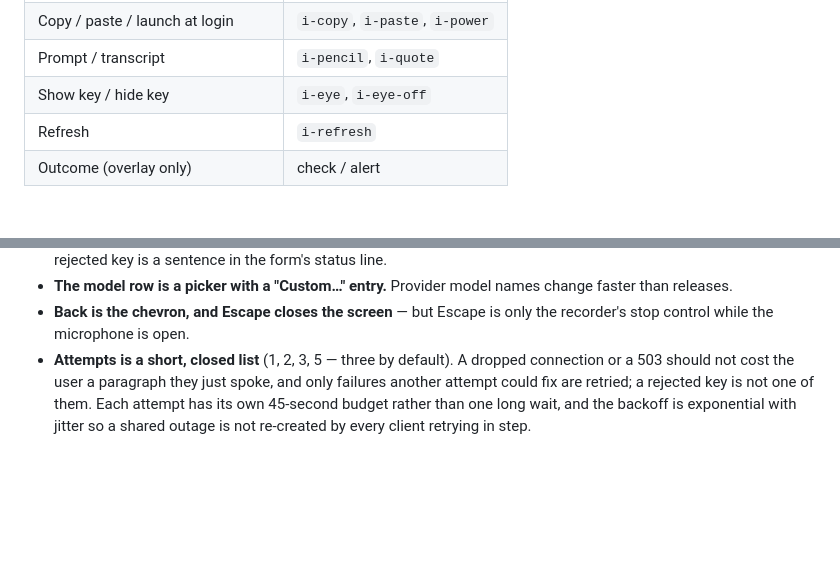
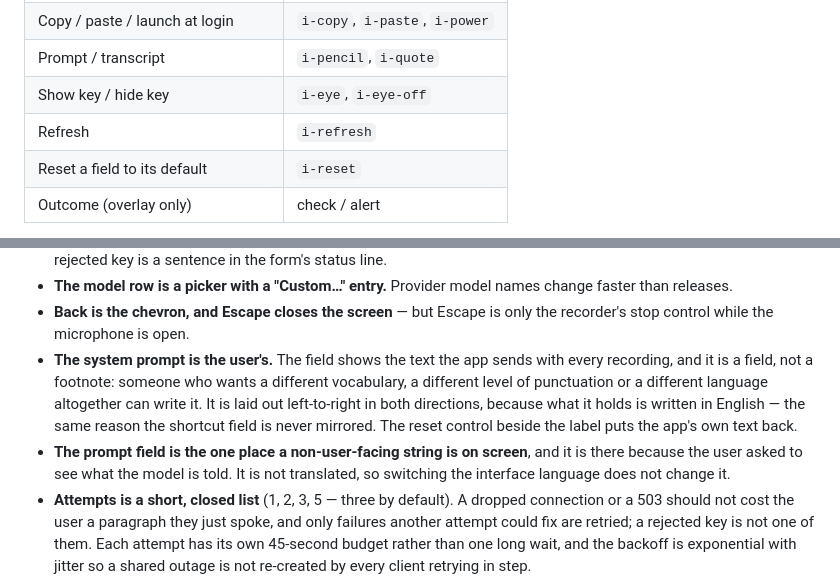
Before and after one commit to MahdiMirshafiee/Guya, a Markdown page: DESIGN.md, 2 parts joined by grey strips. Drawn GitHub-style; blank space fills up the shorter version.

```diff
--- a/DESIGN.md
+++ b/DESIGN.md
@@ -160,6 +160,7 @@ Drawn inline from the Lucide set (MIT), 16px, 1.7px stroke, `currentColor`, neve
 | Prompt / transcript | `i-pencil`, `i-quote` |
 | Show key / hide key | `i-eye`, `i-eye-off` |
 | Refresh | `i-refresh` |
+| Reset a field to its default | `i-reset` |
 | Outcome (overlay only) | check / alert |
 
 The app icon is the one icon that is not Lucide: it is the orb, baked to PNG by `scripts/make-icons.js`. macOS gets a full canvas of art, because the system masks it to Apple's own 824-in-1024 body and adds the edge light and the shadow; Windows and Linux get the same art pre-shaped, since nothing does that for them. It never appears inside the window; the window's own header carries the app's name instead.
@@ -253,6 +255,8 @@ Rules:
 - **The key is checked when it is entered**, not behind a button: the model list is the positive confirmation, and a rejected key is a sentence in the form's status line.
 - **The model row is a picker with a "Custom…" entry.** Provider model names change faster than releases.
 - **Back is the chevron, and Escape closes the screen** — but Escape is only the recorder's stop control while the microphone is open.
+- **The system prompt is the user's.** The field shows the text the app sends with every recording, and it is a field, not a footnote: someone who wants a different vocabulary, a different level of punctuation or a different language altogether can write it. It is laid out left-to-right in both directions, because what it holds is written in English — the same reason the shortcut field is never mirrored. The reset control beside the label puts the app's own text back.
+- **The prompt field is the one place a non-user-facing string is on screen**, and it is there because the user asked to see what the model is told. It is not translated, so switching the interface language does not change it.
 - **Attempts is a short, closed list** (1, 2, 3, 5 — three by default). A dropped connection or a 503 should not cost the user a paragraph they just spoke, and only failures another attempt could fix are retried; a rejected key is not one of them. Each attempt has its own 45-second budget rather than one long wait, and the backoff is exponential with jitter so a shared outage is not re-created by every client retrying in step.
 - **The silence stop is a short, closed list** (off, 3, 5, 10, 20 seconds) and its durations are locale-formatted. It is the setting most worth having: waiting for it is the longest part of the round trip, so the honest place to tune the wait is here rather than in the code.
 ### 4.3 The shortcut field
```
Also changed, not shown: other parts of DESIGN.md (+9 -4 lines).
